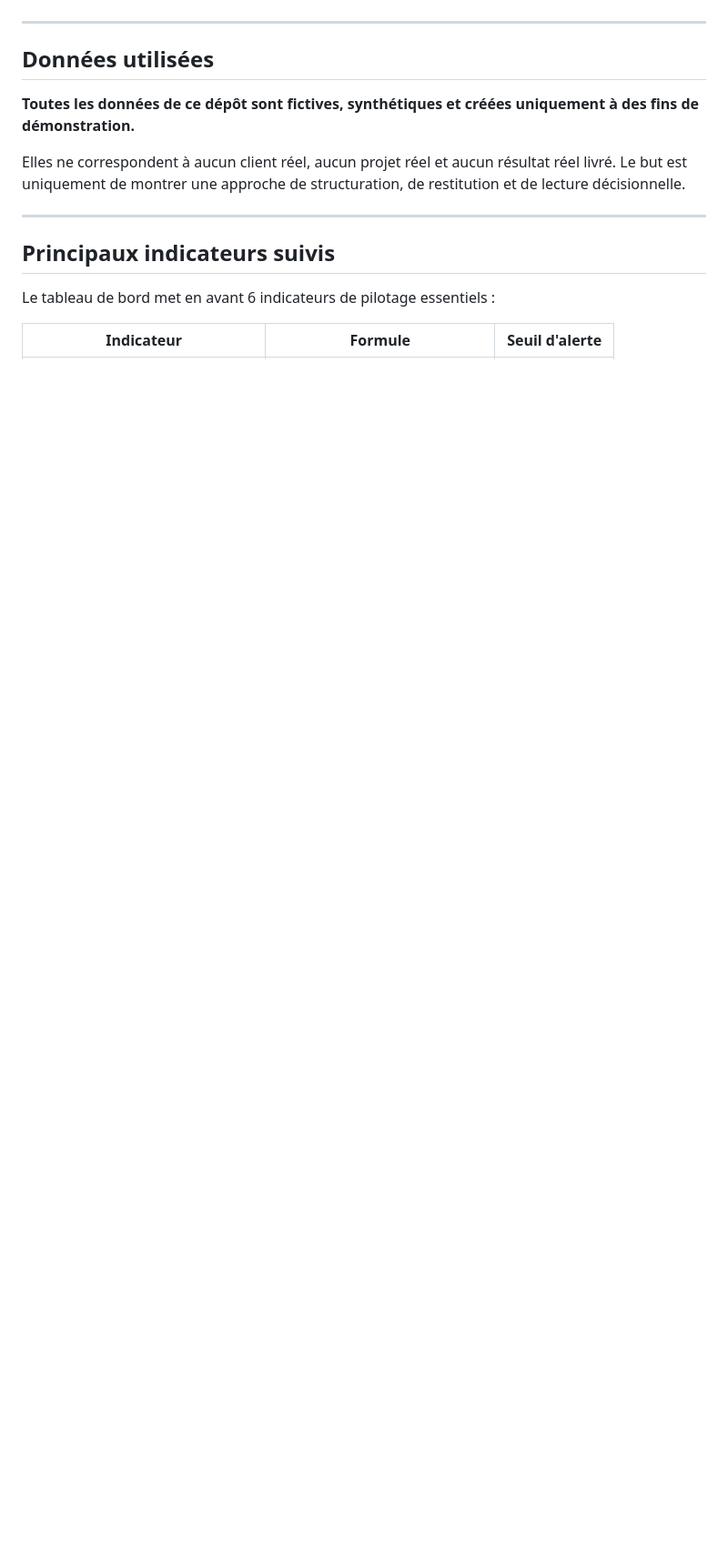
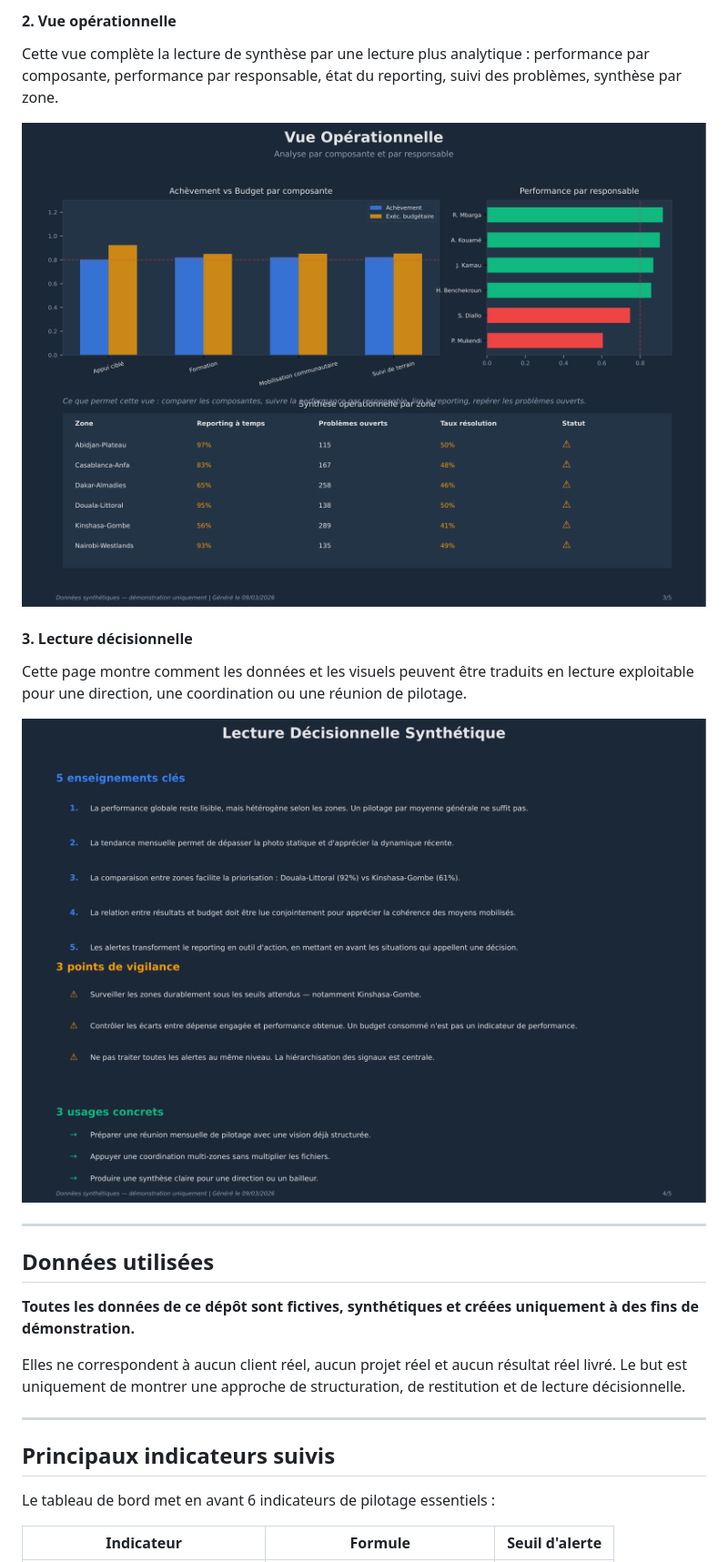
Before and after one commit to Kavali7/powerbi-decision-dashboard, a Markdown page: README.md, the part around the change printed below. Shown: that part at 91% size. Drawn GitHub-style; pictures changed too: assets/screenshots/pdf-02-operational-view.png (added), assets/screenshots/pdf-03-decision-reading.png (added); blank space fills up the shorter version.

Commit message:
feat: add PDF screenshots, Power BI build guide, update README with visual previews

```diff
--- a/README.md
+++ b/README.md
@@ -123,3 +138,15 @@ Le fichier [`decision-dashboard-summary.pdf`](assets/pdf/decision-dashboard-summ
+#### 2. Vue opérationnelle
+
+Cette vue complète la lecture de synthèse par une lecture plus analytique :
+performance par composante, performance par responsable, état du reporting, suivi des problèmes, synthèse par zone.
+
+![Vue opérationnelle](assets/screenshots/pdf-02-operational-view.png)
+
+#### 3. Lecture décisionnelle
+
+Cette page montre comment les données et les visuels peuvent être traduits en lecture exploitable pour une direction, une coordination ou une réunion de pilotage.
+
+![Lecture décisionnelle](assets/screenshots/pdf-03-decision-reading.png)
 
 ---
 
```
Also changed, not shown: other parts of README.md (+17 -2 lines), dashboard/powerbi/dax-measures.md (added, +288 -0 lines), dashboard/powerbi/powerbi-build-guide.md (added, +179 -0 lines), assets/screenshots/pdf-01-executive-overview.png (added), 1 other file.
